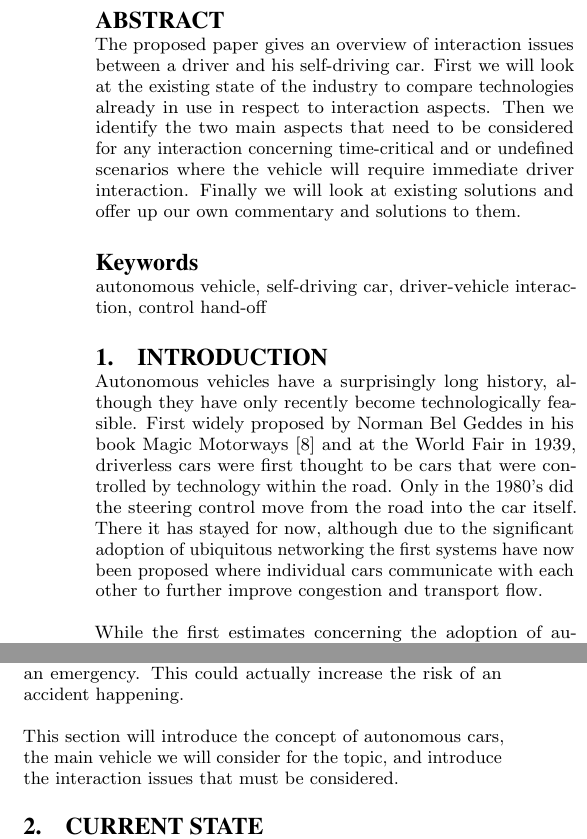
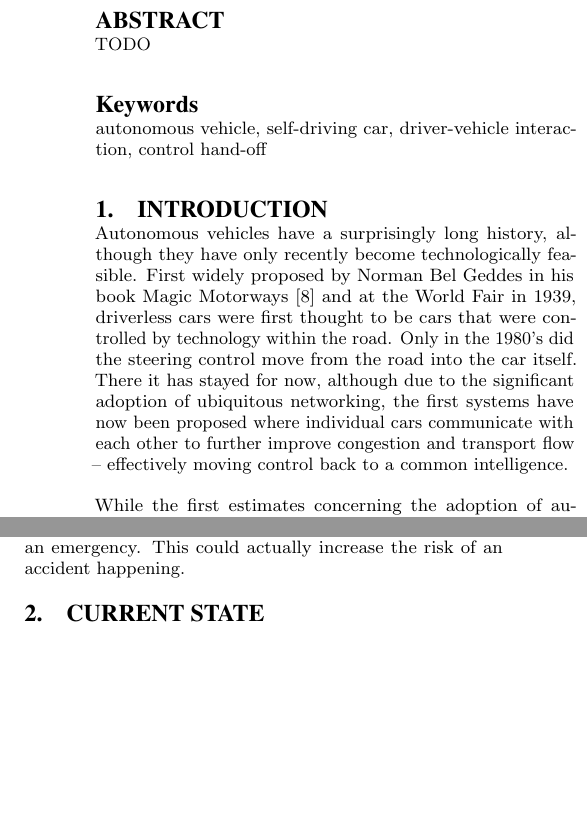
Before and after one commit to xamino/seminar_rtmi_paper, a LaTeX paper (document.tex): two parts of the columns of page 1 of 3, joined at a grey line, cut so that both start at the same text, the shorter picture padded with empty space. Compiled offline with pdfLaTeX.

Commit message:
commented on todos

```diff
--- a/document.tex
+++ b/document.tex
@@ -35,12 +35,7 @@ Tamino P.S.M. Hartmann\\
 
 \maketitle
 \begin{abstract}
-
-The proposed paper gives an overview of interaction issues between a driver and his self-driving car.
-First we will look at the existing state of the industry to compare technologies already in use in respect to interaction aspects.
-Then we identify the two main aspects that need to be considered for any interaction concerning time-critical and or undefined scenarios where the vehicle will require immediate driver interaction.
-Finally we will look at existing solutions and offer up our own commentary and solutions to them.
-
+TODO
 \end{abstract}
 
 \keywords{autonomous vehicle, self-driving car, driver-vehicle interaction, control hand-off}
@@ -50,12 +45,13 @@ Finally we will look at existing solutions and offer up our own commentary and s
 Autonomous vehicles have a surprisingly long history, although they have only recently become technologically feasible.
 First widely proposed by Norman Bel Geddes in his book Magic Motorways \cite{geddes2009magic} and at the World Fair in 1939, driverless cars were first thought to be cars that were controlled by technology within the road.
 Only in the 1980's did the steering control move from the road into the car itself.
-There it has stayed for now, although due to the significant adoption of ubiquitous networking the first systems have now been proposed where individual cars communicate with each other to further improve congestion and transport flow.
+There it has stayed for now, although due to the significant adoption of ubiquitous networking, the first systems have now been proposed where individual cars communicate with each other to further improve congestion and transport flow – effectively moving control back to a common intelligence.
 
 While the first estimates concerning the adoption of autonomous vehicles proved to be widely optimistic, we have now come into a time where the technology is capable of fulfilling this science fiction dream.
 Google's self-driving car \cite{www:google_car} has been widely reported on, although by far not the first project within the field.
 First large steps were made by the introduction of the DARPA-funded Autonomous Land Vehicle project in the United States of America.
 
+% Continue intro correction from here – are you introducing the topic?
 Indeed the first cars with partial autonomous capabilities have entered commercial production and are publicly available, as can be seen in section \ref{current_tech}.
 These capabilities include systems that keep a car traveling within its lane, park the car, and systems that react to emergency situations, for example by beginning breaking the vehicle even before the driver has had a chance to react.
 
@@ -66,7 +62,7 @@ Even when the hand-off is successful (implying that the driver is in full contro
 It is even possible that due to the high automation, drivers become unfamiliar with driving, lowering their capabilities to react in a timely and correct fashion to an emergency.
 This could actually increase the risk of an accident happening.
 
-This section will introduce the concept of autonomous cars, the main vehicle we will consider for the topic, and introduce the interaction issues that must be considered.
+% This section will introduce the concept of autonomous cars, the main vehicle we will consider for the topic, and introduce the interaction issues that must be considered.
 
 \section{Current State}
 
```
Also changed, not shown: document.tex (6 more changed lines).
